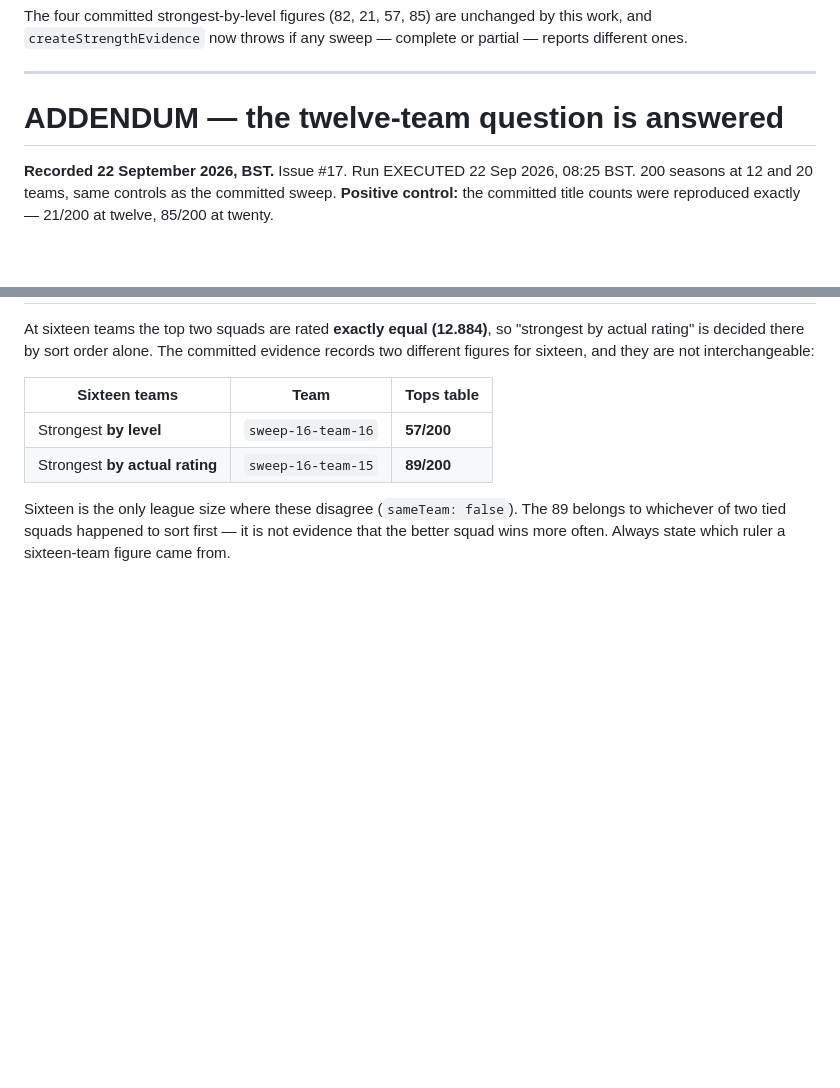
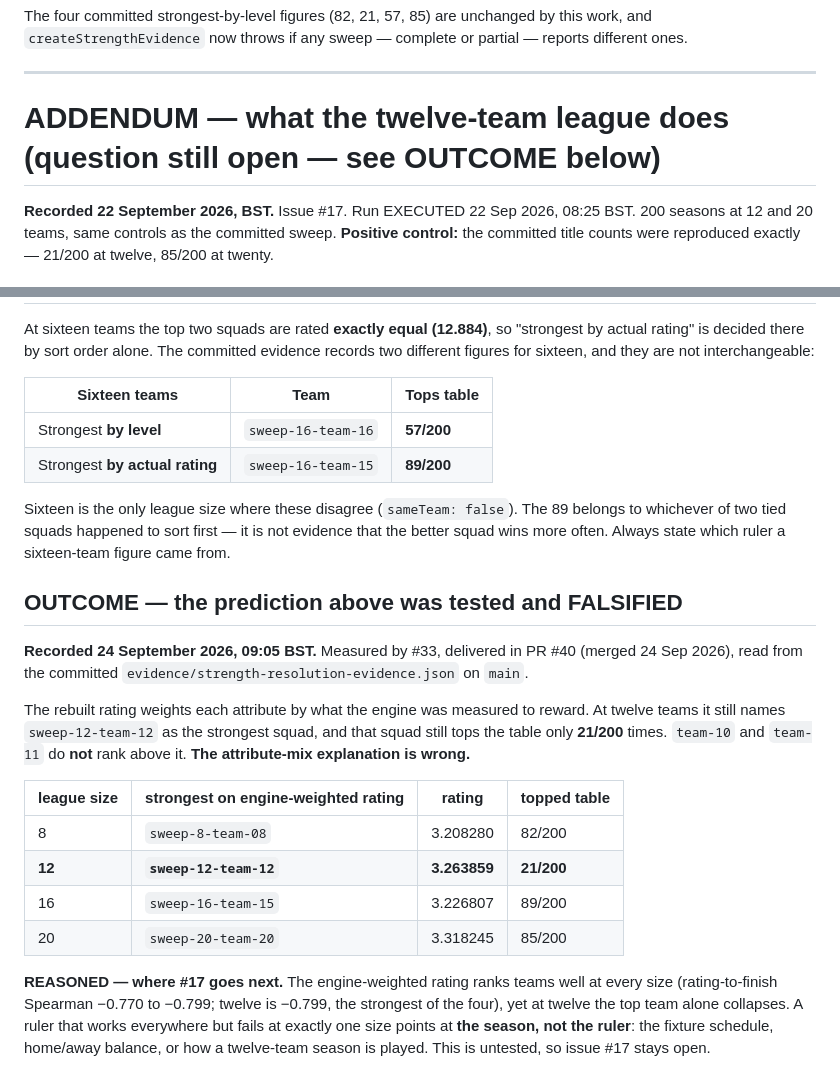
Before and after one commit to TheTrustLeader/football-manager-simulation, a Markdown page: docs/design/STRENGTH_does-the-football-resolve-strength_FINDINGS.md, 2 parts joined by grey strips. Drawn GitHub-style; blank space fills up the shorter version.

Commit message:
docs(#17): record that the attribute-mix explanation was falsified by #33/#40
The addendum predicted engine-weighting would rank team-10/11 above team-12
at twelve teams. The committed evidence from #40 shows it does not: same
team, same 21/200. Heading no longer claims the question is answered.

Co-Authored-By: Claude Opus 5.5 <noreply@anthropic.com>
Claude-Session: https://claude.ai/code/session_01DorSXVKNXLEr5185kkz8RR

```diff
--- a/docs/design/STRENGTH_does-the-football-resolve-strength_FINDINGS.md
+++ b/docs/design/STRENGTH_does-the-football-resolve-strength_FINDINGS.md
@@ -79,7 +79,7 @@ The four committed strongest-by-level figures (82, 21, 57, 85) are unchanged by
 
 ---
 
-# ADDENDUM — the twelve-team question is answered
+# ADDENDUM — what the twelve-team league does (question still open — see OUTCOME below)
 
 **Recorded 22 September 2026, BST.** Issue #17. Run EXECUTED 22 Sep 2026, 08:25 BST.
 200 seasons at 12 and 20 teams, same controls as the committed sweep.
@@ -132,3 +132,27 @@ sixteen, and they are not interchangeable:
 Sixteen is the only league size where these disagree (`sameTeam: false`). The 89 belongs to whichever
 of two tied squads happened to sort first — it is not evidence that the better squad wins more often.
 Always state which ruler a sixteen-team figure came from.
+
+## OUTCOME — the prediction above was tested and FALSIFIED
+
+**Recorded 24 September 2026, 09:05 BST.** Measured by #33, delivered in PR #40 (merged 24 Sep 2026),
+read from the committed `evidence/strength-resolution-evidence.json` on `main`.
+
+The rebuilt rating weights each attribute by what the engine was measured to reward. At twelve teams it
+still names `sweep-12-team-12` as the strongest squad, and that squad still tops the table only
+**21/200** times. `team-10` and `team-11` do **not** rank above it. **The attribute-mix explanation is
+wrong.**
+
+| league size | strongest on engine-weighted rating | rating | topped table |
+|---|---|---|---|
+| 8 | `sweep-8-team-08` | 3.208280 | 82/200 |
+| **12** | **`sweep-12-team-12`** | **3.263859** | **21/200** |
+| 16 | `sweep-16-team-15` | 3.226807 | 89/200 |
+| 20 | `sweep-20-team-20` | 3.318245 | 85/200 |
+
+**REASONED — where #17 goes next.** The engine-weighted rating ranks teams well at every size
+(rating-to-finish Spearman −0.770 to −0.799; twelve is −0.799, the strongest of the four), yet at twelve
+the top team alone collapses. A ruler that
+works everywhere but fails at exactly one size points at **the season, not the ruler**: the fixture
+schedule, home/away balance, or how a twelve-team season is played. This is untested, so issue #17
+stays open.
```
